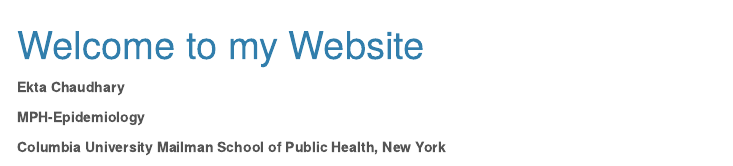
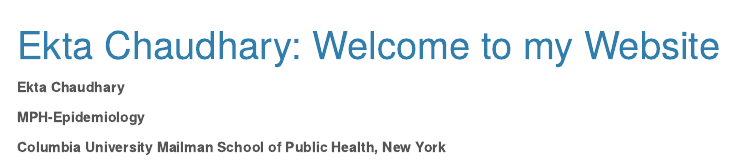
Before and after one commit to Ekta1489/Ekta-Chaudhary, an R Markdown document (index.Rmd): the page in a window 1100 px wide, from its top. Rendered offline with R 4.5, knitr and Pandoc, with nearby package versions; menus at the side of the page are left out.

Commit message:
changes!

```diff
--- a/index.Rmd
+++ b/index.Rmd
@@ -1,5 +1,5 @@
 ---
-title: "Welcome to my Website"
+title: "Ekta Chaudhary: Welcome to my Website"
 output:
   html_document:
     toc: true
```
Also changed, not shown: index.html.
